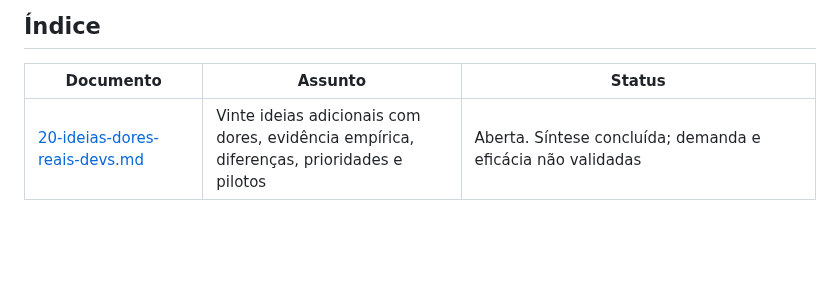
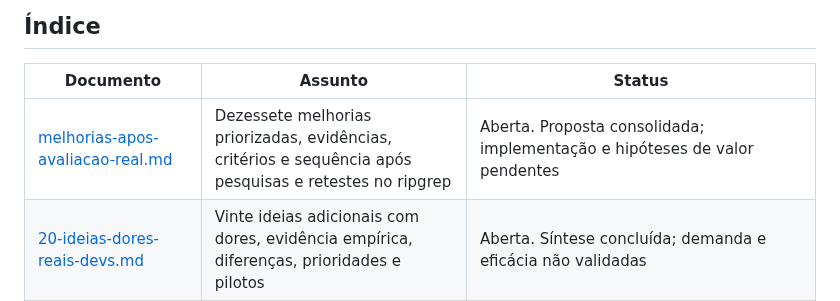
Before and after one commit to pablozr/xemnas, a Markdown page: docs/pesquisas/README.md, the part around the change. Rendered like a GitHub page; blank space fills up the shorter version.

```diff
--- a/docs/pesquisas/README.md
+++ b/docs/pesquisas/README.md
@@ -8,6 +8,7 @@ planos de `docs/roadmap/`.
 
 | Documento | Assunto | Status |
 | --- | --- | --- |
+| [melhorias-apos-avaliacao-real.md](melhorias-apos-avaliacao-real.md) | Dezessete melhorias priorizadas, evidências, critérios e sequência após pesquisas e retestes no ripgrep | Aberta. Proposta consolidada; implementação e hipóteses de valor pendentes |
 | [20-ideias-dores-reais-devs.md](20-ideias-dores-reais-devs.md) | Vinte ideias adicionais com dores, evidência empírica, diferenças, prioridades e pilotos | Aberta. Síntese concluída; demanda e eficácia não validadas |
 | [dores-dev-cognicao-fontes.md](dores-dev-cognicao-fontes.md) | Oito estudos de cognição, interrupções, compreensão e investigação | Aberta. Fontes consultadas; propostas sem experimento próprio |
 | [dores-dev-conhecimento-equipe-fontes.md](dores-dev-conhecimento-equipe-fontes.md) | Oito estudos de onboarding, revisão, coordenação e dívida técnica | Aberta. Pesquisa exploratória; parte das fontes teve acesso parcial |
```
Also changed, not shown: docs/README.md (+3 -0 lines), docs/pesquisas/melhorias-apos-avaliacao-real.md (added, +186 -0 lines).
